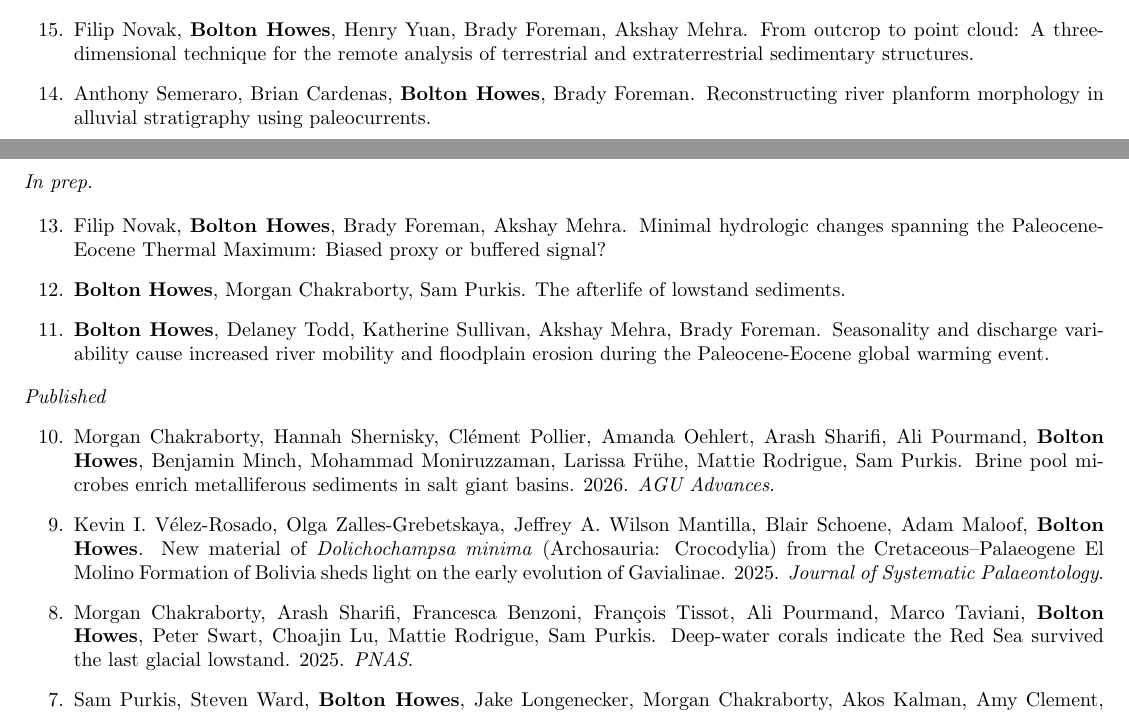
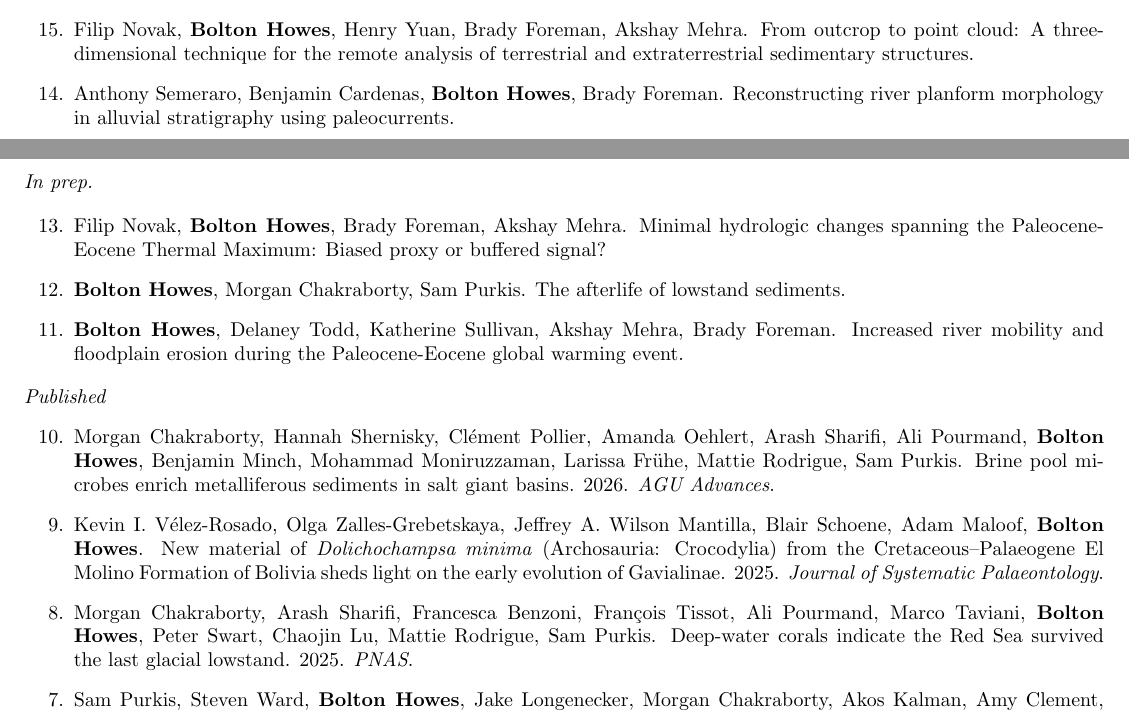
Before and after one commit to boltonhowes22/boltonhowes22.github.io, a LaTeX CV (bhowes_cv.tex): two parts of pages 1 and 2 of 5, joined at a grey line, cut so that both start at the same text. Compiled offline with pdfLaTeX.

Commit message:
fixed spelling

```diff
--- a/bhowes_cv.tex
+++ b/bhowes_cv.tex
@@ -87,7 +87,7 @@
 \noindent \textit{In review}
 \begin{enumerate}
     \item[15.] Filip Novak, \textbf{Bolton Howes}, Henry Yuan, Brady Foreman, Akshay Mehra. From outcrop to point cloud: A three-dimensional technique for the remote analysis of terrestrial and extraterrestrial sedimentary structures.
-    \item[14.] Anthony Semeraro, Brian Cardenas, \textbf{Bolton Howes}, Brady Foreman. Reconstructing river planform morphology in alluvial stratigraphy using paleocurrents.
+    \item[14.] Anthony Semeraro, Benjamin Cardenas, \textbf{Bolton Howes}, Brady Foreman. Reconstructing river planform morphology in alluvial stratigraphy using paleocurrents.
 
 \end{enumerate}
 
@@ -100,7 +100,7 @@
 
 	\item[12.]  \textbf{Bolton Howes}, Morgan Chakraborty, Sam Purkis. The afterlife of lowstand sediments.
 
-    \item[11.] \textbf{Bolton Howes}, Delaney Todd, Katherine Sullivan, Akshay Mehra, Brady Foreman. Seasonality and discharge variability cause increased river mobility and floodplain erosion during the Paleocene-Eocene global warming event.
+    \item[11.] \textbf{Bolton Howes}, Delaney Todd, Katherine Sullivan, Akshay Mehra, Brady Foreman. Increased river mobility and floodplain erosion during the Paleocene-Eocene global warming event.
 \end{enumerate}
 
 
@@ -110,7 +110,7 @@
 
     \item[9.] Kevin I. Vélez-Rosado, Olga Zalles-Grebetskaya, Jeffrey A. Wilson Mantilla, Blair Schoene, Adam Maloof, \textbf{Bolton Howes}. New material of \textit{Dolichochampsa minima} (Archosauria: Crocodylia) from the Cretaceous--Palaeogene El Molino Formation of Bolivia sheds light on the early evolution of Gavialinae. 2025. \textit{Journal of Systematic Palaeontology}.
 
-    \item[8.] Morgan Chakraborty, Arash Sharifi, Francesca Benzoni, François Tissot, Ali Pourmand, Marco Taviani, \textbf{Bolton Howes}, Peter Swart, Choajin Lu, Mattie Rodrigue, Sam Purkis. Deep-water corals indicate the Red Sea survived the last glacial lowstand. 2025. \textit{PNAS}.
+    \item[8.] Morgan Chakraborty, Arash Sharifi, Francesca Benzoni, François Tissot, Ali Pourmand, Marco Taviani, \textbf{Bolton Howes}, Peter Swart, Chaojin Lu, Mattie Rodrigue, Sam Purkis. Deep-water corals indicate the Red Sea survived the last glacial lowstand. 2025. \textit{PNAS}.
 
     \item[7.] Sam Purkis, Steven Ward, \textbf{Bolton Howes}, Jake Longenecker, Morgan Chakraborty, Akos Kalman, Amy Clement, Arash Sharifi, Francesca Benzoni, Christopher Clarke, Mattie Rodrigue. A 1600-year record of extreme rainfall in northern Arabia. 2025. \textit{Science Advances}.
 
```
Also changed, not shown: bhowes_cv.pdf, 3 other files.
